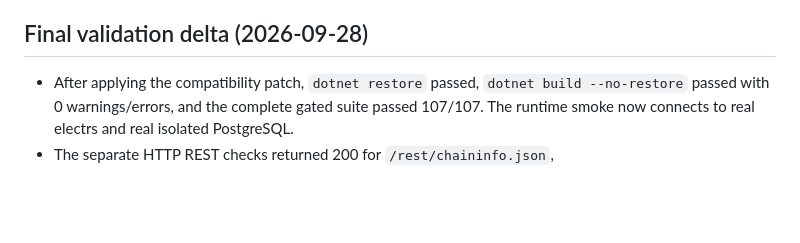
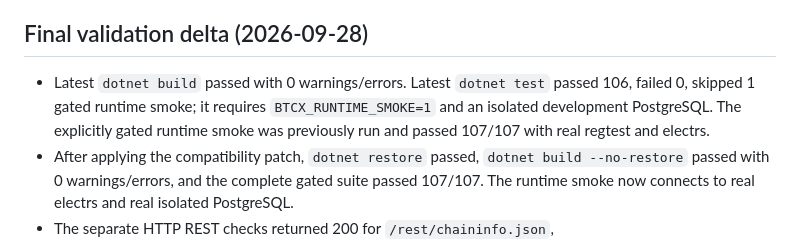
Before and after one commit to FrancesHill418/btcpay-btcx, a Markdown page: docs/milestone-06-development-acceptance.md, the part around the change. GitHub-like rendering; blank space fills up the shorter version.

```diff
--- a/docs/milestone-06-development-acceptance.md
+++ b/docs/milestone-06-development-acceptance.md
@@ -58,6 +58,7 @@ Phoenix remains **PROTOCOL COMPATIBLE** by the pinned parser fixture, but **REAL
 
 ## Final validation delta (2026-09-28)
 
+- Latest `dotnet build` passed with 0 warnings/errors. Latest `dotnet test` passed 106, failed 0, skipped 1 gated runtime smoke; it requires `BTCX_RUNTIME_SMOKE=1` and an isolated development PostgreSQL. The explicitly gated runtime smoke was previously run and passed 107/107 with real regtest and electrs.
 - After applying the compatibility patch, `dotnet restore` passed, `dotnet build --no-restore` passed with 0 warnings/errors, and the complete gated suite passed 107/107. The runtime smoke now connects to real electrs and real isolated PostgreSQL.
 - The separate HTTP REST checks returned 200 for `/rest/chaininfo.json`, `/rest/blockhashbyheight/0.bin`, `/rest/block/<genesis>.bin`, `/rest/blockpart/<genesis>.bin?offset=0&size=491`, and `/rest/spenttxouts/<genesis>.bin`; invalid range returned 400 and an unknown hash returned 404. The electrs server answered `server.version` as `electrs/0.11.1` and indexed the real address/transaction described above.
 - Final ordinary `dotnet restore && dotnet build --no-restore && dotnet test --no-build` passed restore/build (0 warnings/errors) and 106 tests; one runtime smoke was skipped by its default gate. The same full suite with isolated PostgreSQL, regtest node cookie and real electrs passed 107/107, 0 skipped.
```
Also changed, not shown: docs/PROJECT-STATE.md (+13 -1 lines), docs/security-final.md (+2 -2 lines).
